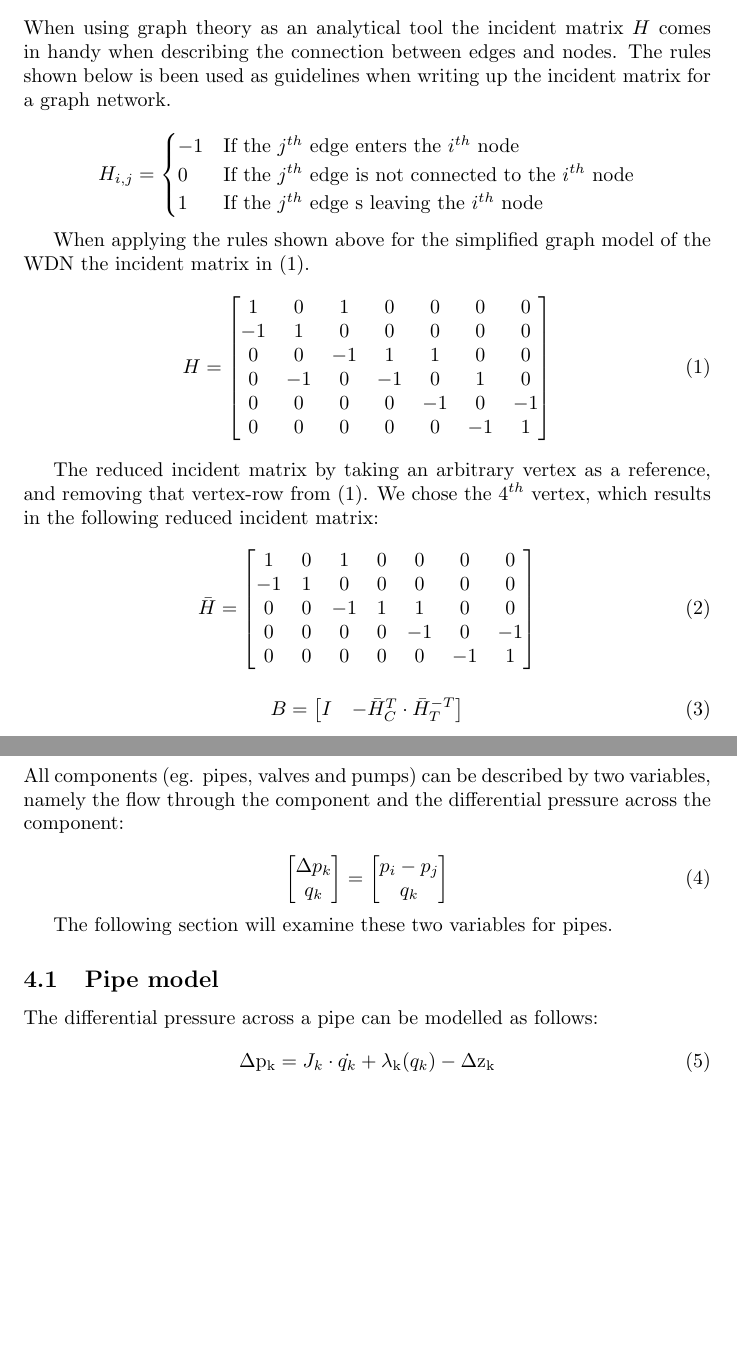
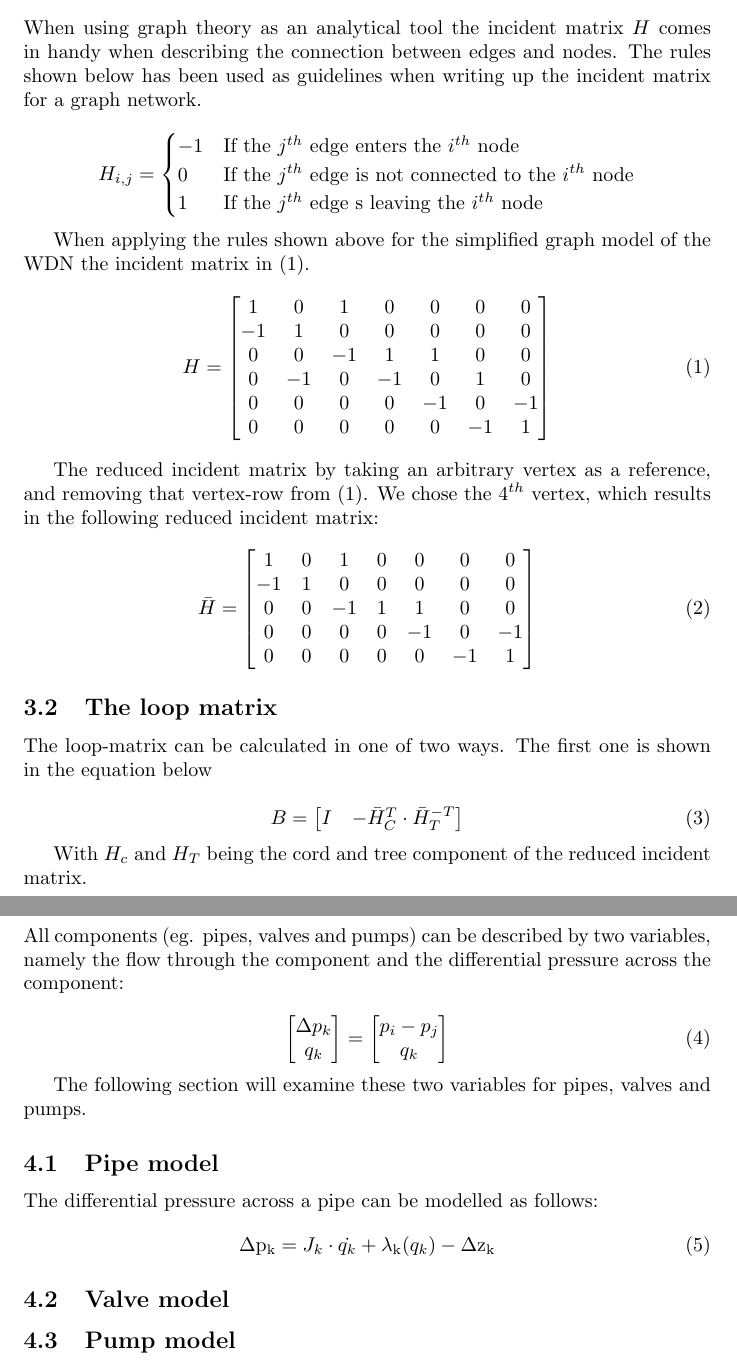
Before and after one commit to CA7Gang/CA7_Writings, a LaTeX document (MathiasTest/main.tex, which reads MathiasTest/3Graph Theory.tex, MathiasTest/4ComponentModel.tex): two parts of pages 4 and 5 of 5, joined at a grey line, cut so that both start at the same text, the shorter picture padded with empty space. Compiled offline with pdfLaTeX.

Commit message:
Updates from Overleaf

```diff
--- a/MathiasTest/3Graph Theory.tex
+++ b/MathiasTest/3Graph Theory.tex
@@ -1,7 +1,7 @@
 \section{Graph Theory}
 This sections aims to describe the concept of Graph Theory using
 \subsection{The incident matrix}
-When using graph theory as an analytical tool the incident matrix $H$ comes in handy when describing the connection between edges and nodes. The rules shown below is been used as guidelines when writing up the incident matrix for a graph network.
+When using graph theory as an analytical tool the incident matrix $H$ comes in handy when describing the connection between edges and nodes. The rules shown below has been used as guidelines when writing up the incident matrix for a graph network.
 
 \begin{equation*}
 H_{i,j} = \begin{cases}
@@ -35,8 +35,14 @@ The reduced incident matrix by taking an arbitrary vertex as a reference, and re
 \end{bmatrix}
 \end{equation}
 
+\subsection{The loop matrix}
+
+The loop-matrix can be calculated in one of two ways. The first one is shown in the equation below
+
 \begin{equation}
     B = \begin{bmatrix}
 I & -\bar{H}_{C}^{T}\cdot\bar{H}_{T}^{-T}
 \end{bmatrix}
 \end{equation}
+
+With $H_{c}$ and $H_{T}$ being the cord and tree component of the reduced incident matrix.
--- a/MathiasTest/4ComponentModel.tex
+++ b/MathiasTest/4ComponentModel.tex
@@ -5,10 +5,14 @@ All components (eg. pipes, valves and pumps) can be described by two variables,
 \begin{bmatrix} p_{i} - p_{j} \\ q_{k} \end{bmatrix}
 \end{equation}
 
-The following section will examine these two variables for pipes.
+The following section will examine these two variables for pipes, valves and pumps.
 
 \subsection{Pipe model}
 The differential pressure across a pipe can be modelled as follows:
 \begin{equation}
     \mathrm{\Delta{p_{k}}} = J_{k}\cdot\dot{q_{k}}+\mathrm{\lambda_{k}}(q_{k})-\mathrm{\Delta{z_{k}}}
 \end{equation}
+
+\subsection{Valve model}
+
+\subsection{Pump model}
```
